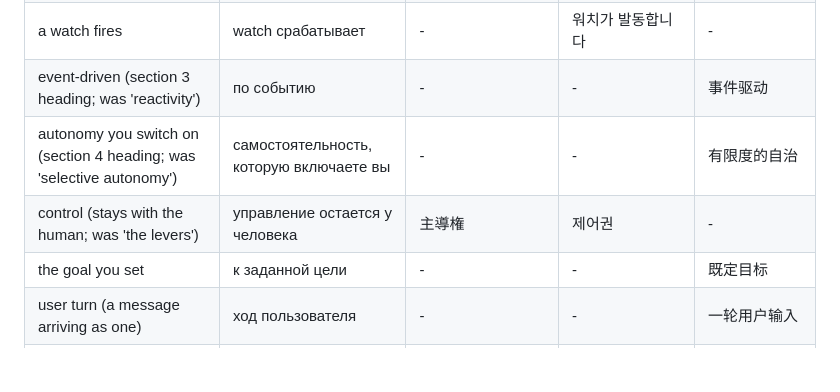
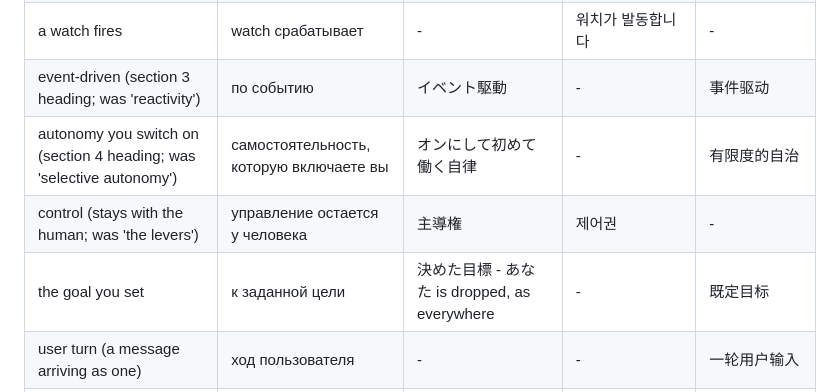
Before and after one commit to krllx/longrun, a Markdown page: docs/TRANSLATION.md, the part around the change. Rendered like a GitHub page; blank space fills up the shorter version.

Commit message:
TRANSLATION.md: ja cells for event-driven, autonomy you switch on and the goal you set
The three terms #17 introduced and the Japanese sync needed: イベント駆動 for the section 3 heading, オンにして初めて働く自律 for section 4, 決めた目標 with the subject dropped as everywhere else.

Co-Authored-By: Claude Fable 5.1 <noreply@anthropic.com>

```diff
--- a/docs/TRANSLATION.md
+++ b/docs/TRANSLATION.md
@@ -127,10 +127,10 @@ These are translated, and translated the same way every time.
 | notes limit (the byte cap `add` enforces; not the 5-hour budget) | лимит заметок | 予算; メモの容量が上限に達したとき where the 5-hour 予算 is in the same paragraph | 메모 한도 (메모 한도에 이르면, not 가득 차면) - never 예산, which is the 5-hour usage budget | 笔记预算 |
 | fixed check (a watch's check with no model judgement; was 'deterministic') | детерминированная проверка | 決定論的なチェック - not 決定的 | 정해진 규칙대로만 판정하는 검사 | 一项检查 (not 一段, not 一次) |
 | a watch fires | watch срабатывает | - | 워치가 발동합니다 | - |
-| event-driven (section 3 heading; was 'reactivity') | по событию | - | - | 事件驱动 |
-| autonomy you switch on (section 4 heading; was 'selective autonomy') | самостоятельность, которую включаете вы | - | - | 有限度的自治 |
+| event-driven (section 3 heading; was 'reactivity') | по событию | イベント駆動 | - | 事件驱动 |
+| autonomy you switch on (section 4 heading; was 'selective autonomy') | самостоятельность, которую включаете вы | オンにして初めて働く自律 | - | 有限度的自治 |
 | control (stays with the human; was 'the levers') | управление остается у человека | 主導権 | 제어권 | - |
-| the goal you set | к заданной цели | - | - | 既定目标 |
+| the goal you set | к заданной цели | 決めた目標 - あなた is dropped, as everywhere | - | 既定目标 |
 | user turn (a message arriving as one) | ход пользователя | - | - | 一轮用户输入 |
 | running / stopped (session) | работающая / остановленная сессия | 動いている / 止まっている | 돌아가고 있는 세션 / 멈춰 있는 세션 | - |
 | peers (other sessions) | сессии | セッション - never 仲間 | - | - |
```
